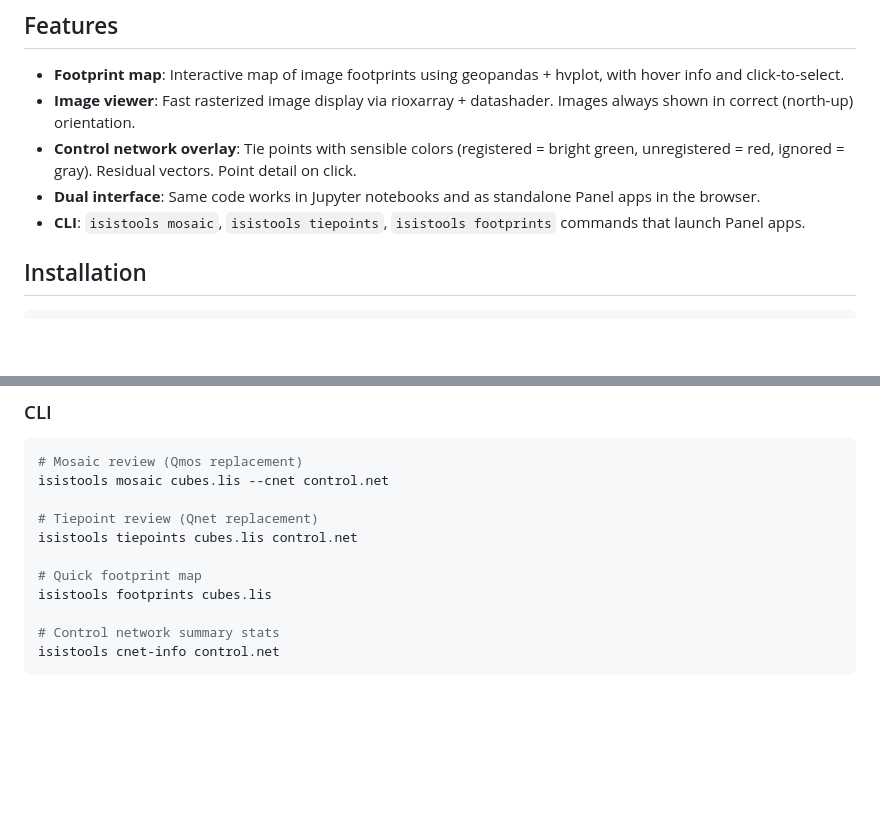
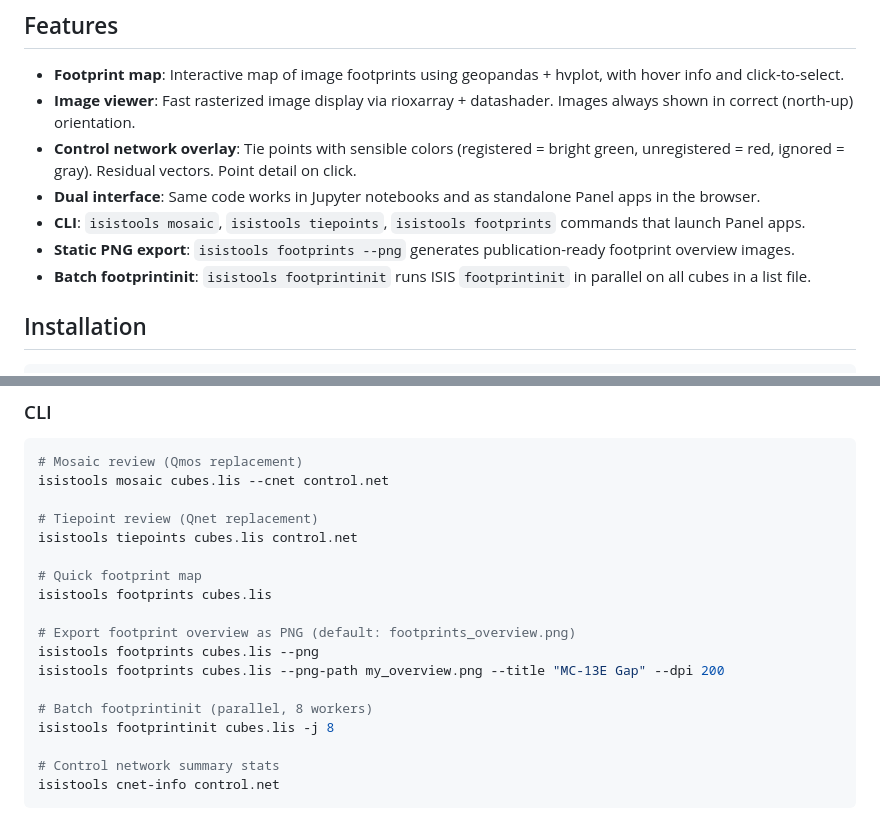
Before and after one commit to michaelaye/isistools, a Markdown page: README.md, 2 parts joined by grey strips. Drawn GitHub-style; blank space fills up the shorter version.

Commit message:
Update README with footprintinit and PNG export docs
Co-Authored-By: Claude Opus 4.6 <noreply@anthropic.com>

```diff
--- a/README.md
+++ b/README.md
@@ -25,6 +25,8 @@ ISIS's Qmos and Qnet have several pain points:
 - **Control network overlay**: Tie points with sensible colors (registered = bright green, unregistered = red, ignored = gray). Residual vectors. Point detail on click.
 - **Dual interface**: Same code works in Jupyter notebooks and as standalone Panel apps in the browser.
 - **CLI**: `isistools mosaic`, `isistools tiepoints`, `isistools footprints` commands that launch Panel apps.
+- **Static PNG export**: `isistools footprints --png` generates publication-ready footprint overview images.
+- **Batch footprintinit**: `isistools footprintinit` runs ISIS `footprintinit` in parallel on all cubes in a list file.
 
 ## Installation
 
@@ -45,6 +47,13 @@ isistools tiepoints cubes.lis control.net
 
 # Quick footprint map
 isistools footprints cubes.lis
+
+# Export footprint overview as PNG (default: footprints_overview.png)
+isistools footprints cubes.lis --png
+isistools footprints cubes.lis --png-path my_overview.png --title "MC-13E Gap" --dpi 200
+
+# Batch footprintinit (parallel, 8 workers)
+isistools footprintinit cubes.lis -j 8
 
 # Control network summary stats
 isistools cnet-info control.net
```
